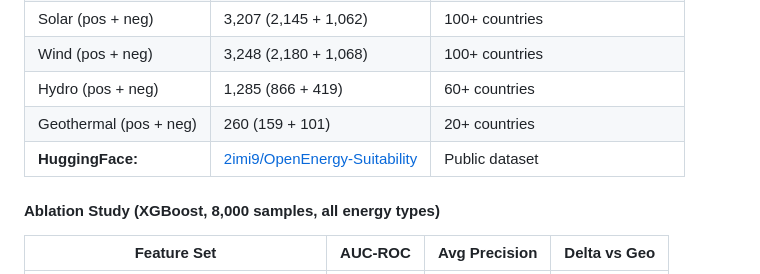
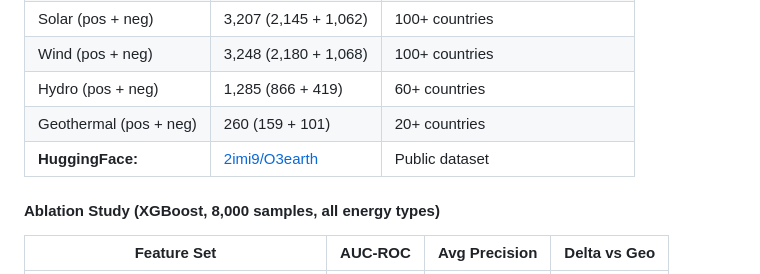
Before and after one commit to 2imi9/O3earth, a Markdown page: THESIS.md, the part around one of its changes. GitHub-like rendering.

```diff
--- a/THESIS.md
+++ b/THESIS.md
@@ -444,7 +444,7 @@ These experiments established that OlmoEarth + Sentinel-2 at 10m resolution is b
 | Wind (pos + neg) | 3,248 (2,180 + 1,068) | 100+ countries |
 | Hydro (pos + neg) | 1,285 (866 + 419) | 60+ countries |
 | Geothermal (pos + neg) | 260 (159 + 101) | 20+ countries |
-| **HuggingFace:** | [2imi9/OpenEnergy-Suitability](https://huggingface.co/datasets/2imi9/OpenEnergy-Suitability) | Public dataset |
+| **HuggingFace:** | [2imi9/O3earth](https://huggingface.co/datasets/2imi9/O3earth) | Public dataset |
 
 #### Ablation Study (XGBoost, 8,000 samples, all energy types)
 
```
Also changed, not shown: other parts of THESIS.md (+1 -1 lines), README.md (+2 -2 lines).
